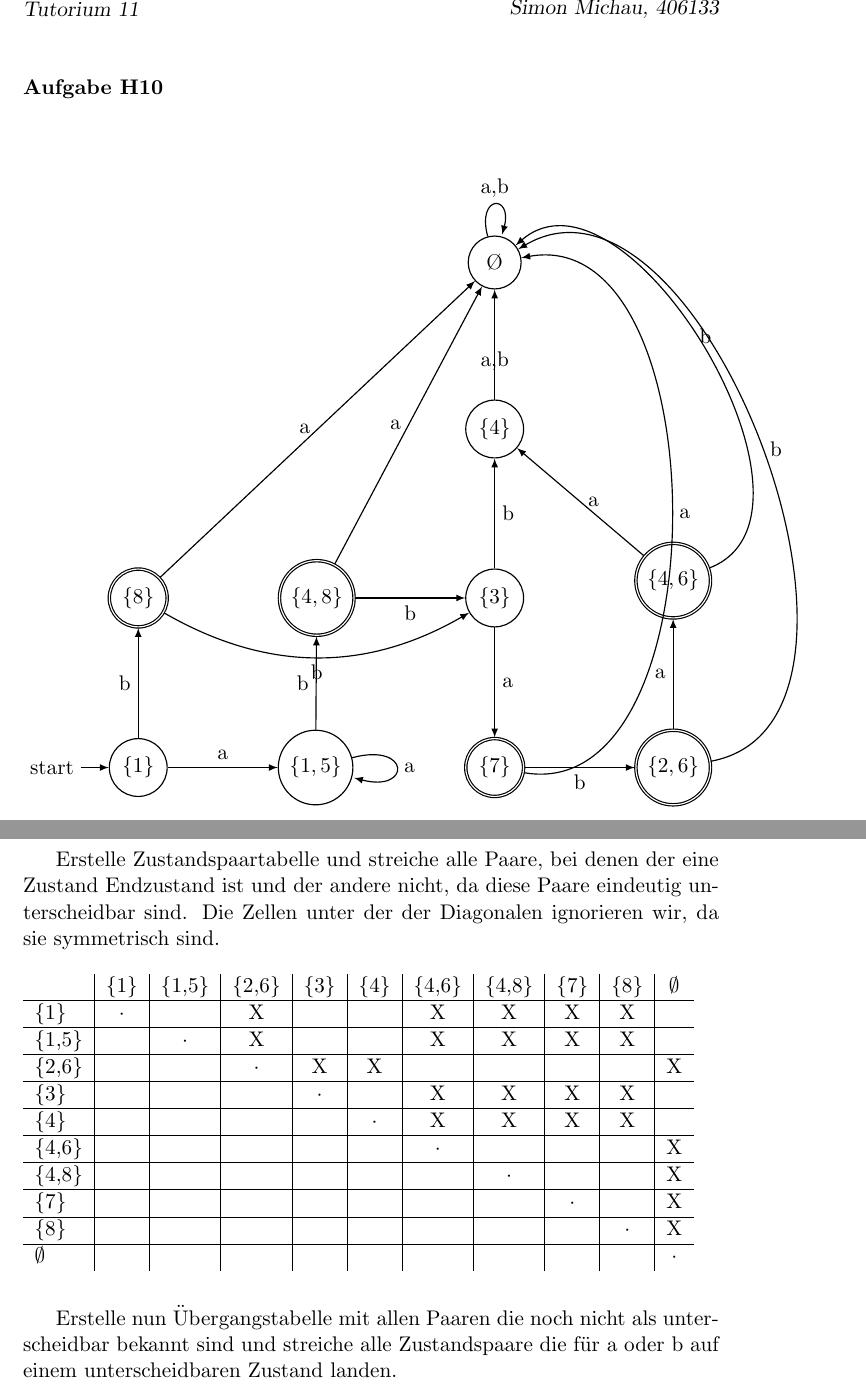
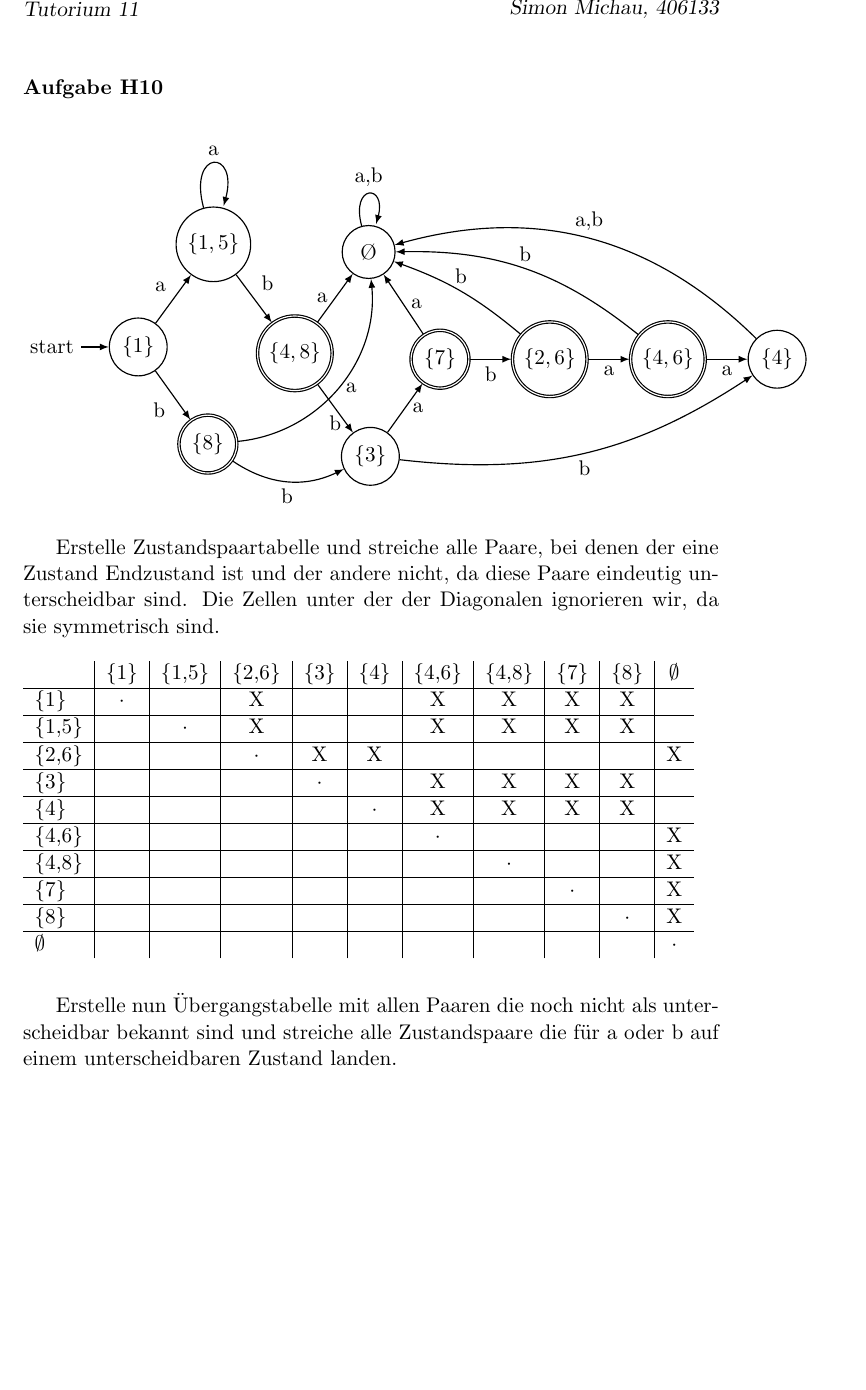
Before and after one commit to CodingTil/2020---Formale-Systeme-Automaten-Prozesse---Aufgaben, a LaTeX document (Übungsblatt 4/Übungsblatt 4.tex): two parts of pages 1 and 2 of 6 before the commit and part of page 1 of 5 after it, the two joined at a grey line, cut so that both start at the same text, the shorter picture padded with empty space. Compiled offline with pdfLaTeX.

Commit message:
few updates

```diff
--- a/Übungsblatt 4/Übungsblatt 4.tex
+++ b/Übungsblatt 4/Übungsblatt 4.tex
@@ -30,40 +30,6 @@
 %%%%%%%%%%%%%%%%%%%%%%%%%%%%%%%%%%%%%%%%%%%%%%%%%%%%%%%%%%%%%%%%%%%%%%%%%%%%%%%
 \paragraph{Aufgabe H10}
 \begin{center}
-\begin{tikzpicture}[->, >=latex, node distance = 2cm, semithick]
-\node[initial,state]	(1)											{$\{1\}$};
-\node[state]			(15) 	[right=2cm of 1]					{$\{1,5\}$};
-\node[state,accepting]	(8) 	[above=2cm of 1]					{$\{8\}$};
-\node[state,accepting]	(48) 	[right=2cm of 8]					{$\{4,8\}$};
-\node[state]			(3) 	[right=2cm of 48]					{$\{3\}$};
-\node[state,accepting]	(7) 	[below=2cm of 3]					{$\{7\}$};
-\node[state,accepting]	(26) 	[right=2cm of 7]					{$\{2,6\}$};
-\node[state,accepting]	(46) 	[above=2cm of 26]					{$\{4,6\}$};
-\node[state]			(4) 	[above=2cm of 3]					{$\{4\}$};
-\node[state]			(0) 	[above=2cm of 4]						{$\O$};
-
-\path 	(1) 	edge [above] 				node {a} (15)
-				edge [left] 				node {b} (8)
-		(15) 	edge [loop right=20, right] node {a} (15)
-				edge [left] 				node {b} (48)
-		(8) 	edge [left] 				node {a} (0)
-				edge [bend right=30, below] node {b} (3)
-		(48) 	edge [left] 				node {a} (0)
-				edge [below] 				node {b} (3)
-		(3) 	edge [right]			 	node {a} (7)
-				edge [right] 				node {b} (4)
-		(7) 	edge [bend right=100,right]	node {a} (0)
-				edge [below] 				node {b} (26)
-		(26) 	edge [left]			 		node {a} (46)
-				edge [bend right=100,right] node {b} (0)
-		(46) 	edge [right] 				node {a} (4)
-				edge [bend right=100,above]	node {b} (0)
-		(4) 	edge [below]				node {a,b} (0)
-		(0) 	edge [loop above=20, above]	node {a,b} (0)
-;
-\end{tikzpicture}
-\end{center}
-
 %Verschönert
 \begin{tikzpicture}[->, >=latex, node distance = 2cm, semithick]
 \node[initial,state]	(1)											{$\{1\}$};
```
Also changed, not shown: Übungsblatt 4/Übungsblatt 4.pdf, Übungsblatt 4/Übungsblatt 4.tex (13 more changed lines), 4 other files.
